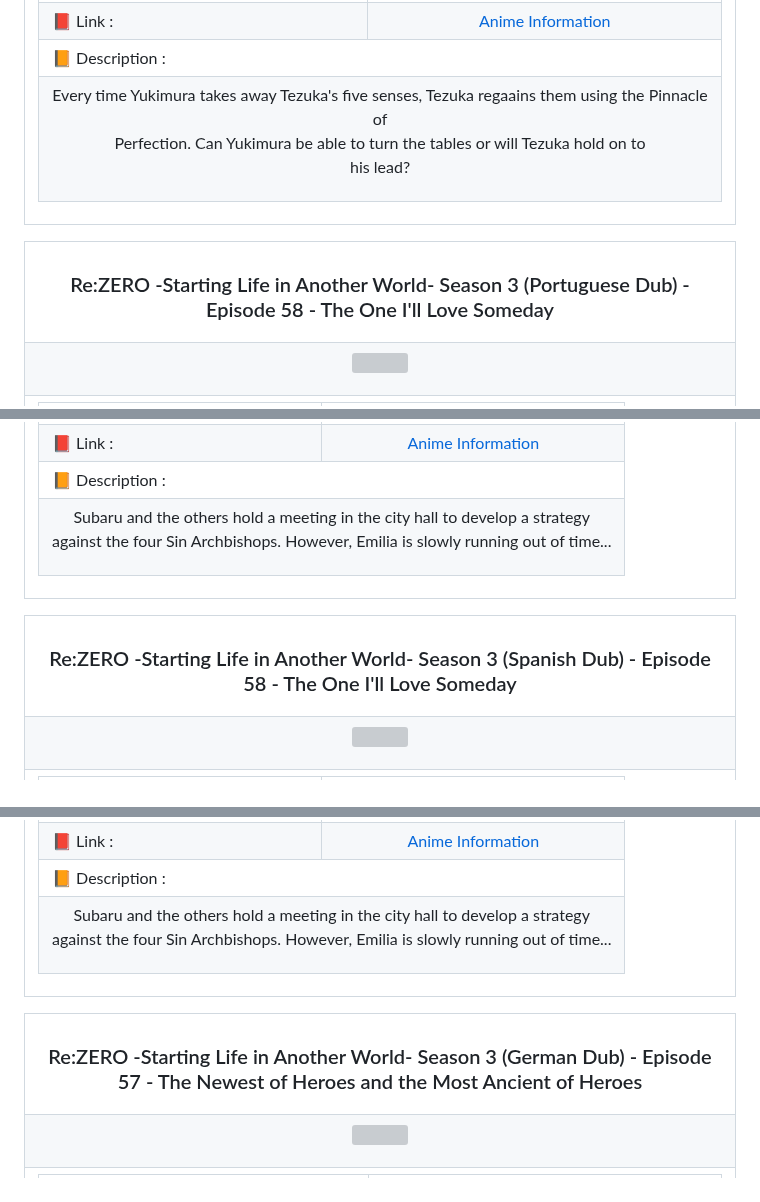
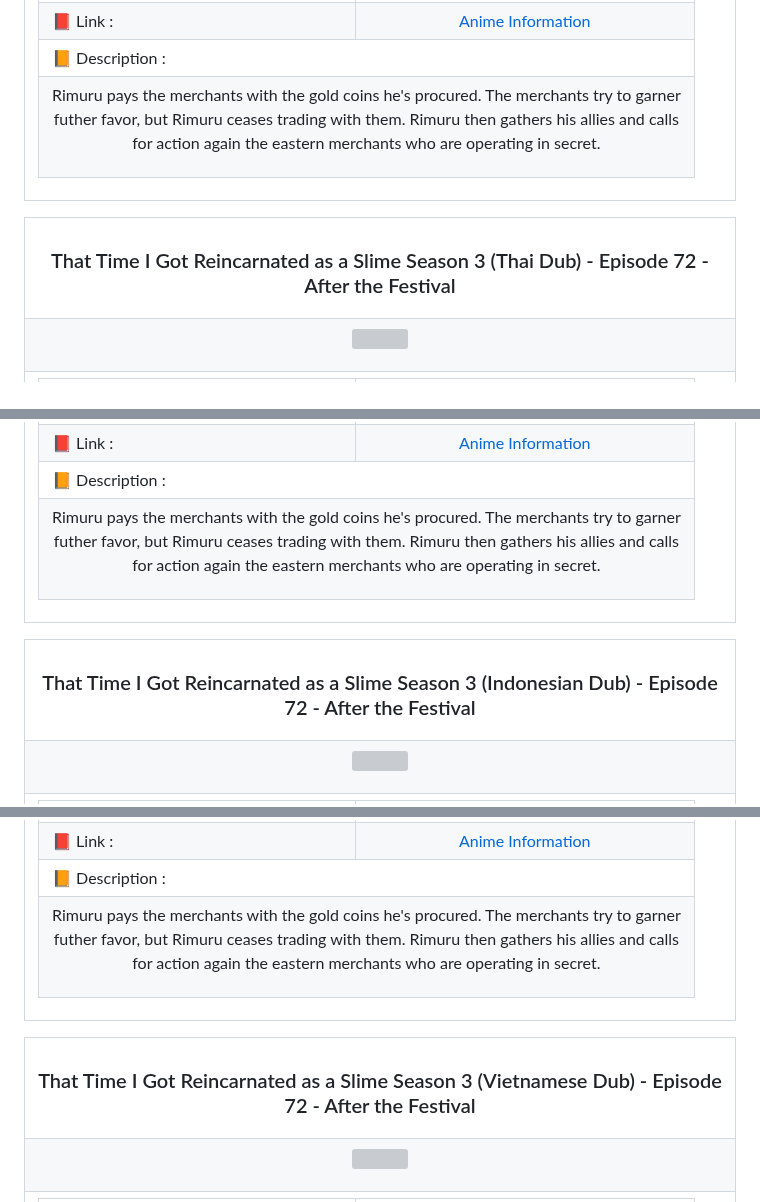
Before and after one commit to Julius-Ulee/Announcements-Anime, a Markdown page: README.md, 3 parts joined by grey strips. Drawn GitHub-style; grey boxes are pictures that could not be loaded.

Commit message:
📝 Update content in README 12/05/24 12:30:13

```diff
--- a/README.md
+++ b/README.md
@@ -36,7 +36,7 @@
 <td colspan="2">📙 Description :</td></tr>
 <tr>
 <td colspan="2">
-<p align="center">Every time Yukimura takes away Tezuka's five senses, Tezuka regaains them using the Pinnacle of<br>Perfection. Can Yukimura be able to turn the tables or will Tezuka hold on to<br>his lead?</p>
+<p align="center">Rimuru pays the merchants with the gold coins he's procured. The merchants try to garner<br>futher favor, but Rimuru ceases trading with them. Rimuru then gathers his allies and calls<br>for action again the eastern merchants who are operating in secret.</p>
 </td>
 </tr>
 </table>
@@ -46,7 +46,7 @@
 
 <table align="center">
 <tr>
-<th><h3 align="center">Re:ZERO -Starting Life in Another World- Season 3 (Portuguese Dub) - Episode 58 - The One I'll Love Someday</h3></th>
+<th><h3 align="center">That Time I Got Reincarnated as a Slime Season 3 (Thai Dub) - Episode 72 - After the Festival</h3></th>
 </tr>
 <tr>
 <td>
@@ -70,7 +70,7 @@
 <td colspan="2">📙 Description :</td></tr>
 <tr>
 <td colspan="2">
-<p align="center">Subaru and the others hold a meeting in the city hall to develop a strategy<br>against the four Sin Archbishops. However, Emilia is slowly running out of time...</p>
+<p align="center">Rimuru pays the merchants with the gold coins he's procured. The merchants try to garner<br>futher favor, but Rimuru ceases trading with them. Rimuru then gathers his allies and calls<br>for action again the eastern merchants who are operating in secret.</p>
 </td>
 </tr>
 </table>
@@ -80,7 +80,7 @@
 
 <table align="center">
 <tr>
-<th><h3 align="center">Re:ZERO -Starting Life in Another World- Season 3 (Spanish Dub) - Episode 58 - The One I'll Love Someday</h3></th>
+<th><h3 align="center">That Time I Got Reincarnated as a Slime Season 3 (Indonesian Dub) - Episode 72 - After the Festival</h3></th>
 </tr>
 <tr>
 <td>
@@ -104,7 +104,7 @@
 <td colspan="2">📙 Description :</td></tr>
 <tr>
 <td colspan="2">
-<p align="center">Subaru and the others hold a meeting in the city hall to develop a strategy<br>against the four Sin Archbishops. However, Emilia is slowly running out of time...</p>
+<p align="center">Rimuru pays the merchants with the gold coins he's procured. The merchants try to garner<br>futher favor, but Rimuru ceases trading with them. Rimuru then gathers his allies and calls<br>for action again the eastern merchants who are operating in secret.</p>
 </td>
 </tr>
 </table>
@@ -114,7 +114,7 @@
 
 <table align="center">
 <tr>
-<th><h3 align="center">Re:ZERO -Starting Life in Another World- Season 3 (German Dub) - Episode 57 - The Newest of Heroes and the Most Ancient of Heroes</h3></th>
+<th><h3 align="center">That Time I Got Reincarnated as a Slime Season 3 (Vietnamese Dub) - Episode 72 - After the Festival</h3></th>
 </tr>
 <tr>
 <td>
```
Also changed, not shown: other parts of README.md (+95 -95 lines).
